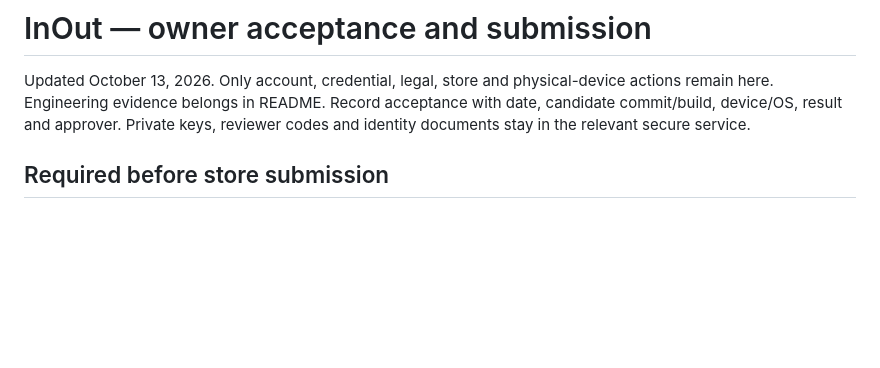
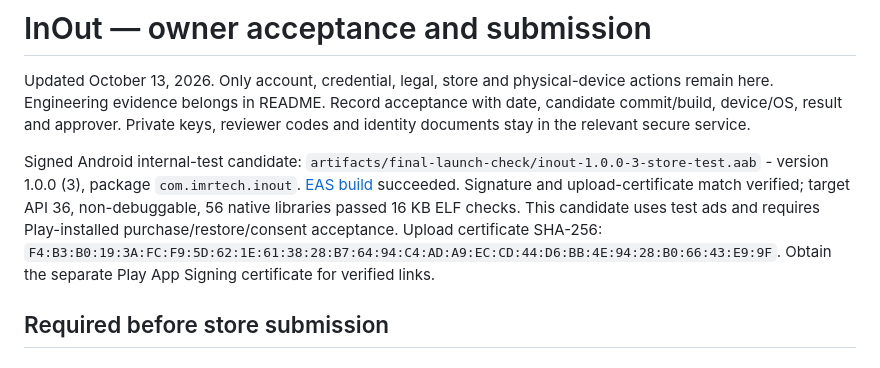
Before and after one commit to Clercminator/InOut, a Markdown page: OWNER_SETUP_CHECKLIST.md, the part around the change. Drawn GitHub-style; blank space fills up the shorter version.

Commit message:
Fix Android dependency packaging and record signed-build handoff [skip ci]

```diff
--- a/OWNER_SETUP_CHECKLIST.md
+++ b/OWNER_SETUP_CHECKLIST.md
@@ -1,6 +1,8 @@
 # InOut — owner acceptance and submission
 
 Updated October 13, 2026. Only account, credential, legal, store and physical-device actions remain here. Engineering evidence belongs in README. Record acceptance with date, candidate commit/build, device/OS, result and approver. Private keys, reviewer codes and identity documents stay in the relevant secure service.
+
+Signed Android internal-test candidate: `artifacts/final-launch-check/inout-1.0.0-3-store-test.aab` - version 1.0.0 (3), package `com.imrtech.inout`. [EAS build](https://expo.dev/accounts/imr-tech/projects/inout/builds/3b526366-125a-4e93-bd44-4219e765d314) succeeded. Signature and upload-certificate match verified; target API 36, non-debuggable, 56 native libraries passed 16 KB ELF checks. This candidate uses test ads and requires Play-installed purchase/restore/consent acceptance. Upload certificate SHA-256: `F4:B3:B0:19:3A:FC:F9:5D:62:1E:61:38:28:B7:64:94:C4:AD:A9:EC:CD:44:D6:BB:4E:94:28:B0:66:43:E9:9F`. Obtain the separate Play App Signing certificate for verified links.
 
 ## Required before store submission
 
```
